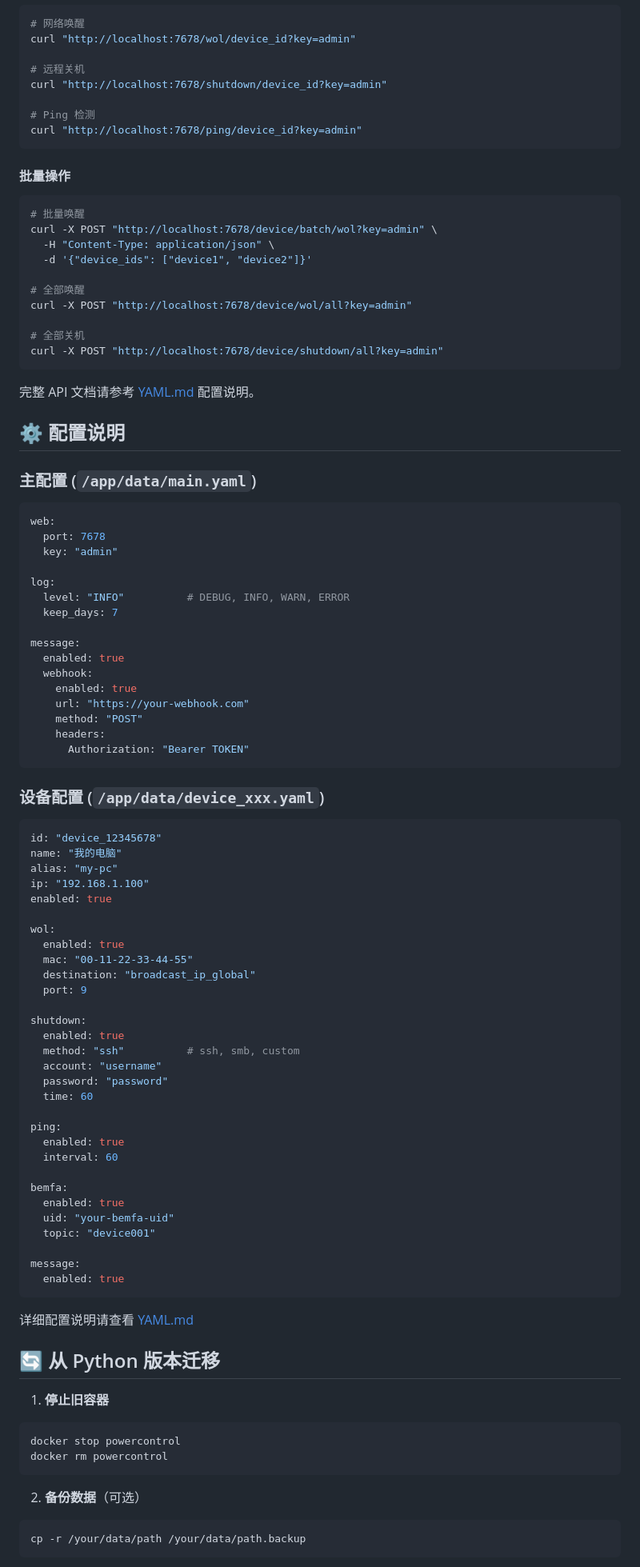
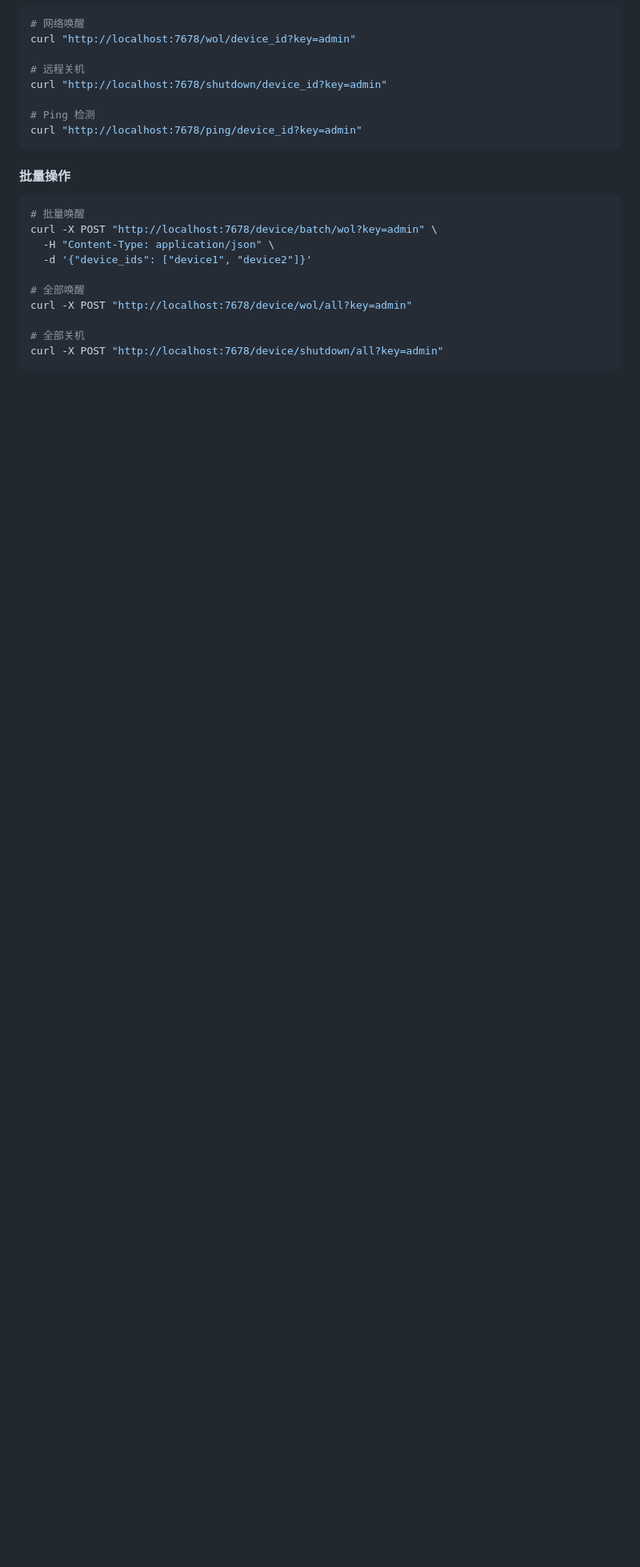
Before and after one commit to iLay1678/PowerControl-go, a Markdown page: README.md, the part around one of its changes. Shown at 80% size. GitHub-like rendering; blank space fills up the shorter version.

````diff
--- a/README.md
+++ b/README.md
@@ -118,79 +114,3 @@ curl -X POST "http://localhost:7678/device/wol/all?key=admin"
 # 全部关机
 curl -X POST "http://localhost:7678/device/shutdown/all?key=admin"
 ```
-
-完整 API 文档请参考 [YAML.md](YAML.md) 配置说明。
-
-## ⚙️ 配置说明
-
-### 主配置 (`/app/data/main.yaml`)
-
-```yaml
-web:
-  port: 7678
-  key: "admin"
-
-log:
-  level: "INFO"          # DEBUG, INFO, WARN, ERROR
-  keep_days: 7
-
-message:
-  enabled: true
-  webhook:
-    enabled: true
-    url: "https://your-webhook.com"
-    method: "POST"
-    headers:
-      Authorization: "Bearer TOKEN"
-```
-
-### 设备配置 (`/app/data/device_xxx.yaml`)
-
-```yaml
-id: "device_12345678"
-name: "我的电脑"
-alias: "my-pc"
-ip: "192.168.1.100"
-enabled: true
-
-wol:
-  enabled: true
-  mac: "00-11-22-33-44-55"
-  destination: "broadcast_ip_global"
-  port: 9
-
-shutdown:
-  enabled: true
-  method: "ssh"          # ssh, smb, custom
-  account: "username"
-  password: "password"
-  time: 60
-
-ping:
-  enabled: true
-  interval: 60
-
-bemfa:
-  enabled: true
-  uid: "your-bemfa-uid"
-  topic: "device001"
-
-message:
-  enabled: true
-```
-
-详细配置说明请查看 [YAML.md](YAML.md)
-
-## 🔄 从 Python 版本迁移
-
-1. **停止旧容器**
-```bash
-docker stop powercontrol
-docker rm powercontrol
-```
-
-2. **备份数据**（可选）
-```bash
-cp -r /your/data/path /your/data/path.backup
-```
-
````
Also changed, not shown: other parts of README.md (+0 -19 lines).
